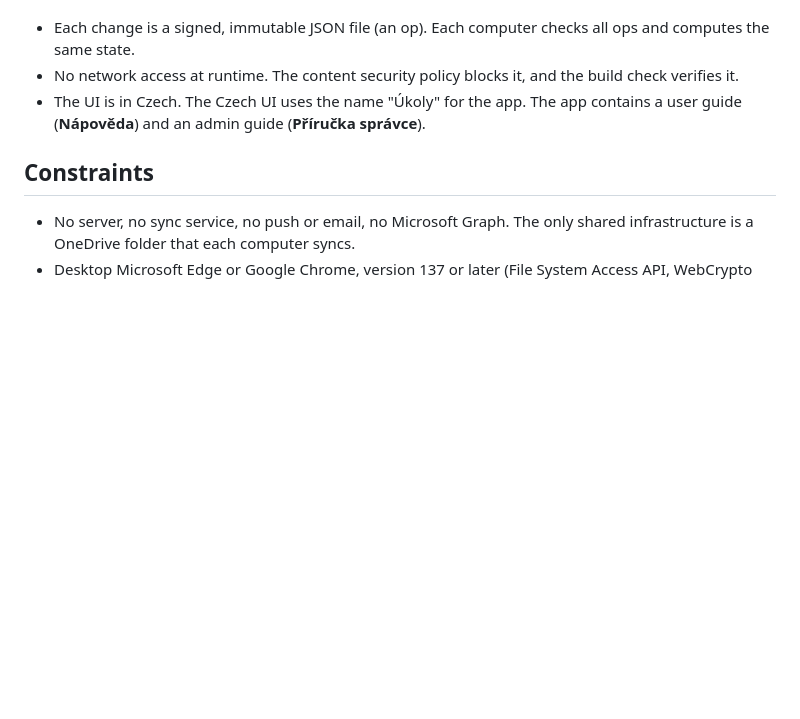
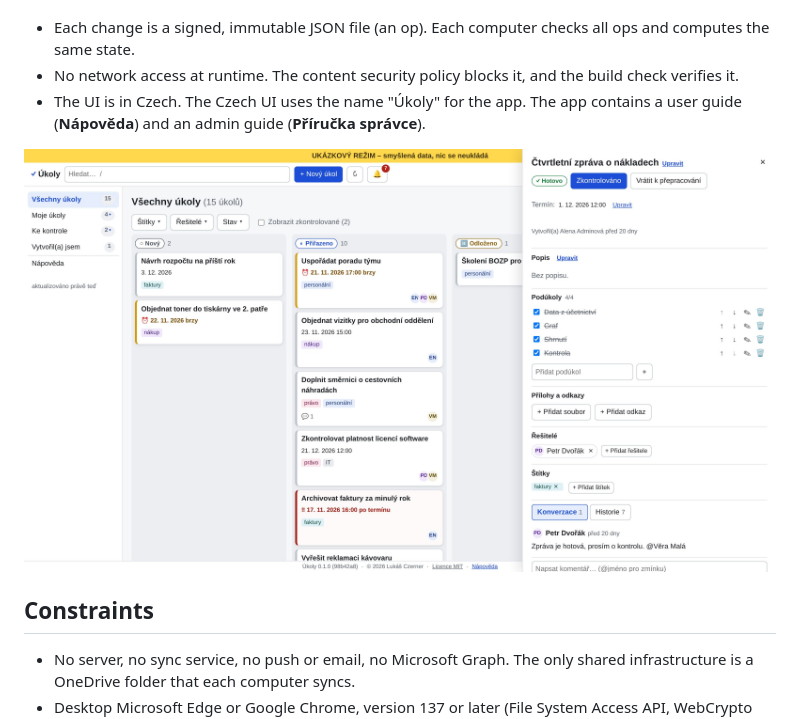
Before and after one commit to lczerner/mytasker, a Markdown page: README.md, the part around the change. GitHub-like rendering; pictures changed too: docs/readme/app.jpg (added); blank space fills up the shorter version.

```diff
--- a/README.md
+++ b/README.md
@@ -5,6 +5,8 @@ Tasks is a task manager for a small team. It has no server. The app is 1 HTML fi
 - Each change is a signed, immutable JSON file (an op). Each computer checks all ops and computes the same state.
 - No network access at runtime. The content security policy blocks it, and the build check verifies it.
 - The UI is in Czech. The Czech UI uses the name "Úkoly" for the app. The app contains a user guide (**Nápověda**) and an admin guide (**Příručka správce**).
+
+![The board and an open task in the demo mode (synthetic data)](docs/readme/app.jpg)
 
 ## Constraints
 
```
Also changed, not shown: AGENTS.md (+2 -2 lines), 1 other file.
